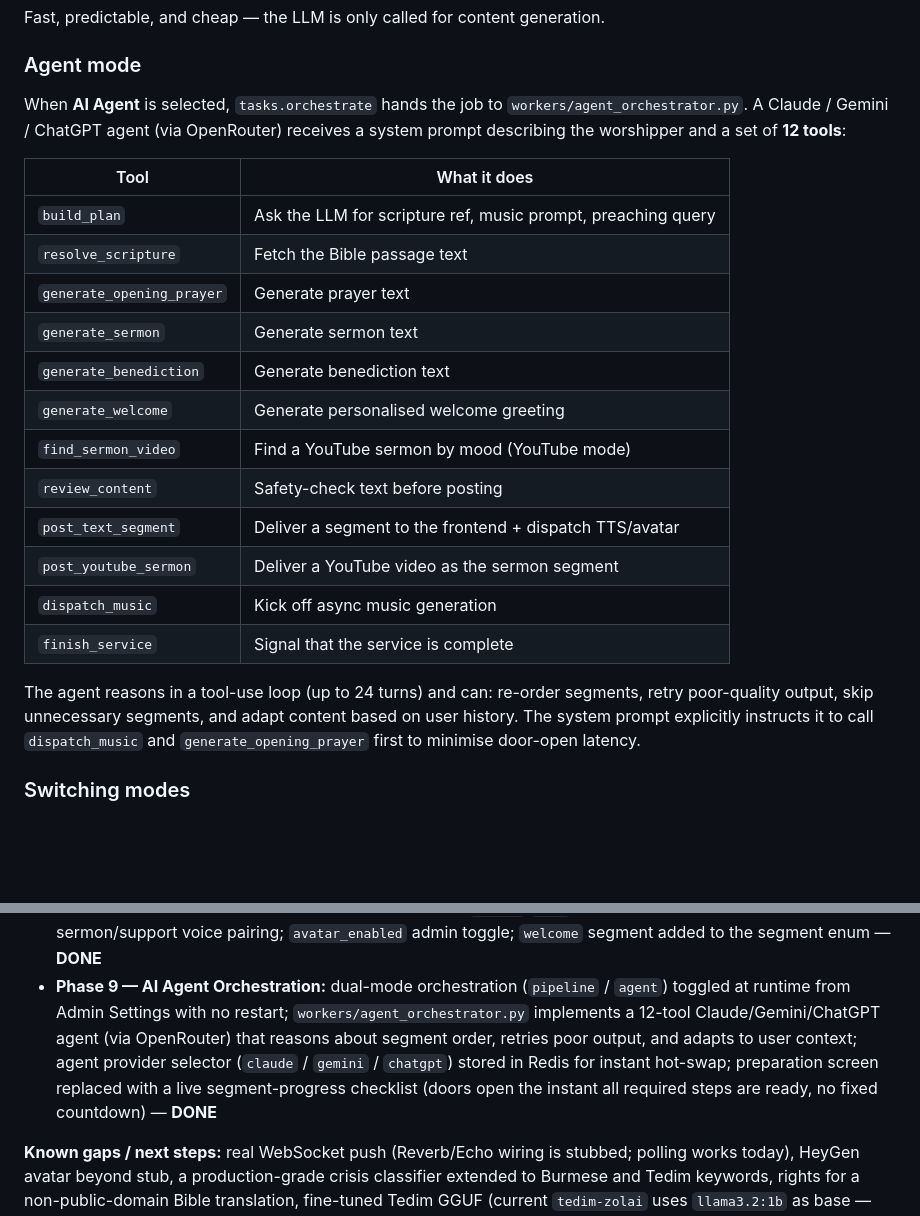
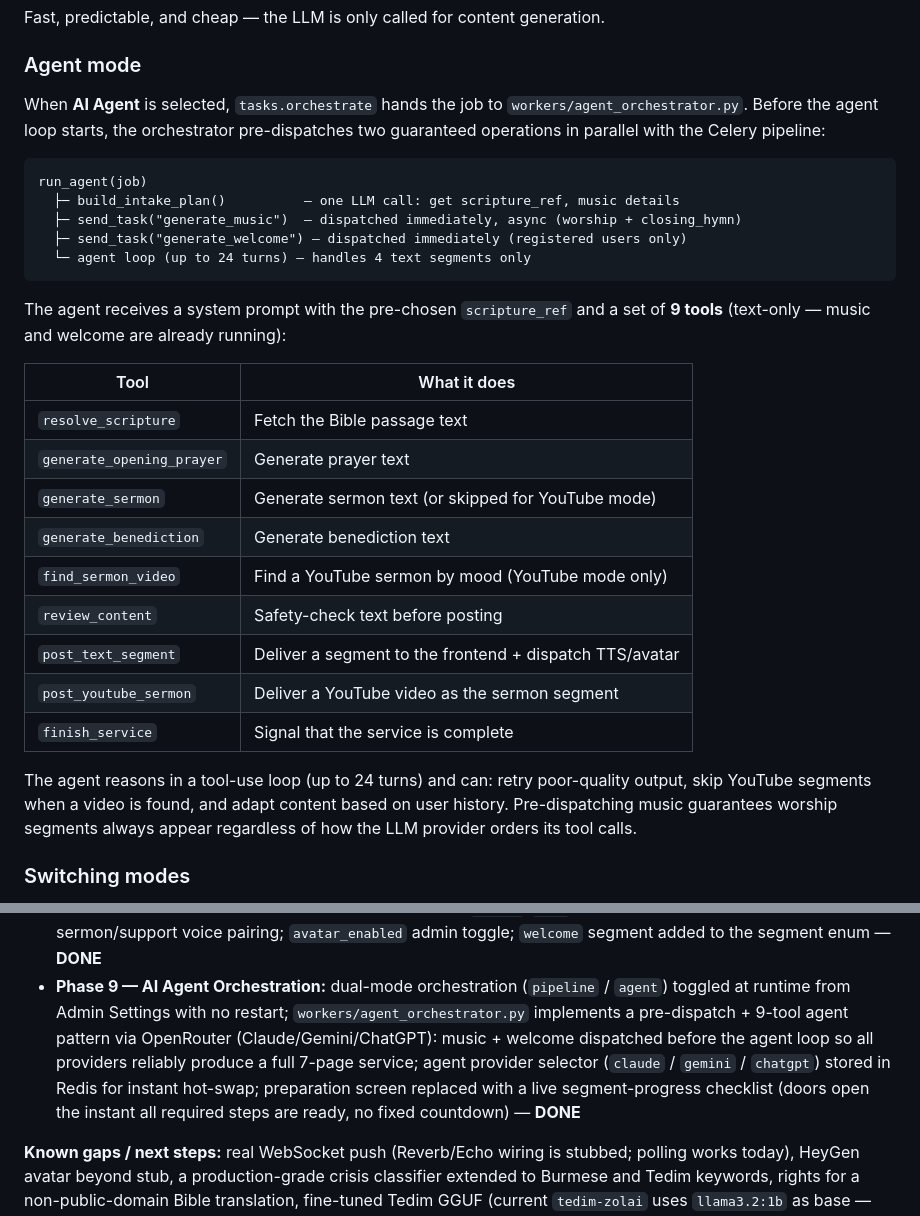
Before and after one commit to dalsuum/AI-VIRTUAL-CHURCH, a Markdown page: README.md, 2 parts joined by grey strips. GitHub-like rendering; blank space fills up the shorter version.

Commit message:
docs: update agent orchestration docs — pre-dispatch pattern, 9 tools (not 12)
Co-Authored-By: Claude Sonnet 4.6 <noreply@anthropic.com>

````diff
--- a/README.md
+++ b/README.md
@@ -281,24 +281,31 @@ Fast, predictable, and cheap — the LLM is only called for content generation.
 
 ### Agent mode
 
-When **AI Agent** is selected, `tasks.orchestrate` hands the job to `workers/agent_orchestrator.py`. A Claude / Gemini / ChatGPT agent (via OpenRouter) receives a system prompt describing the worshipper and a set of **12 tools**:
+When **AI Agent** is selected, `tasks.orchestrate` hands the job to `workers/agent_orchestrator.py`. Before the agent loop starts, the orchestrator pre-dispatches two guaranteed operations in parallel with the Celery pipeline:
+
+```
+run_agent(job)
+  ├─ build_intake_plan()          — one LLM call: get scripture_ref, music details
+  ├─ send_task("generate_music")  — dispatched immediately, async (worship + closing_hymn)
+  ├─ send_task("generate_welcome") — dispatched immediately (registered users only)
+  └─ agent loop (up to 24 turns) — handles 4 text segments only
+```
+
+The agent receives a system prompt with the pre-chosen `scripture_ref` and a set of **9 tools** (text-only — music and welcome are already running):
 
 | Tool | What it does |
 |------|-------------|
-| `build_plan` | Ask the LLM for scripture ref, music prompt, preaching query |
 | `resolve_scripture` | Fetch the Bible passage text |
 | `generate_opening_prayer` | Generate prayer text |
-| `generate_sermon` | Generate sermon text |
+| `generate_sermon` | Generate sermon text (or skipped for YouTube mode) |
 | `generate_benediction` | Generate benediction text |
-| `generate_welcome` | Generate personalised welcome greeting |
-| `find_sermon_video` | Find a YouTube sermon by mood (YouTube mode) |
+| `find_sermon_video` | Find a YouTube sermon by mood (YouTube mode only) |
 | `review_content` | Safety-check text before posting |
 | `post_text_segment` | Deliver a segment to the frontend + dispatch TTS/avatar |
 | `post_youtube_sermon` | Deliver a YouTube video as the sermon segment |
-| `dispatch_music` | Kick off async music generation |
 | `finish_service` | Signal that the service is complete |
 
-The agent reasons in a tool-use loop (up to 24 turns) and can: re-order segments, retry poor-quality output, skip unnecessary segments, and adapt content based on user history. The system prompt explicitly instructs it to call `dispatch_music` and `generate_opening_prayer` first to minimise door-open latency.
+The agent reasons in a tool-use loop (up to 24 turns) and can: retry poor-quality output, skip YouTube segments when a video is found, and adapt content based on user history. Pre-dispatching music guarantees worship segments always appear regardless of how the LLM provider orders its tool calls.
 
 ### Switching modes
 
@@ -1165,11 +1172,11 @@ before any state-changing request to bootstrap CSRF protection.
   `welcome` segment added to the segment enum — **DONE**
 - **Phase 9 — AI Agent Orchestration:** dual-mode orchestration (`pipeline` / `agent`)
   toggled at runtime from Admin Settings with no restart; `workers/agent_orchestrator.py`
-  implements a 12-tool Claude/Gemini/ChatGPT agent (via OpenRouter) that reasons about
-  segment order, retries poor output, and adapts to user context; agent provider selector
-  (`claude` / `gemini` / `chatgpt`) stored in Redis for instant hot-swap; preparation
-  screen replaced with a live segment-progress checklist (doors open the instant all
-  required steps are ready, no fixed countdown) — **DONE**
+  implements a pre-dispatch + 9-tool agent pattern via OpenRouter (Claude/Gemini/ChatGPT):
+  music + welcome dispatched before the agent loop so all providers reliably produce a
+  full 7-page service; agent provider selector (`claude` / `gemini` / `chatgpt`) stored
+  in Redis for instant hot-swap; preparation screen replaced with a live segment-progress
+  checklist (doors open the instant all required steps are ready, no fixed countdown) — **DONE**
 
 **Known gaps / next steps:** real WebSocket push (Reverb/Echo wiring is stubbed; polling
 works today), HeyGen avatar beyond stub, a production-grade crisis classifier extended to
````
